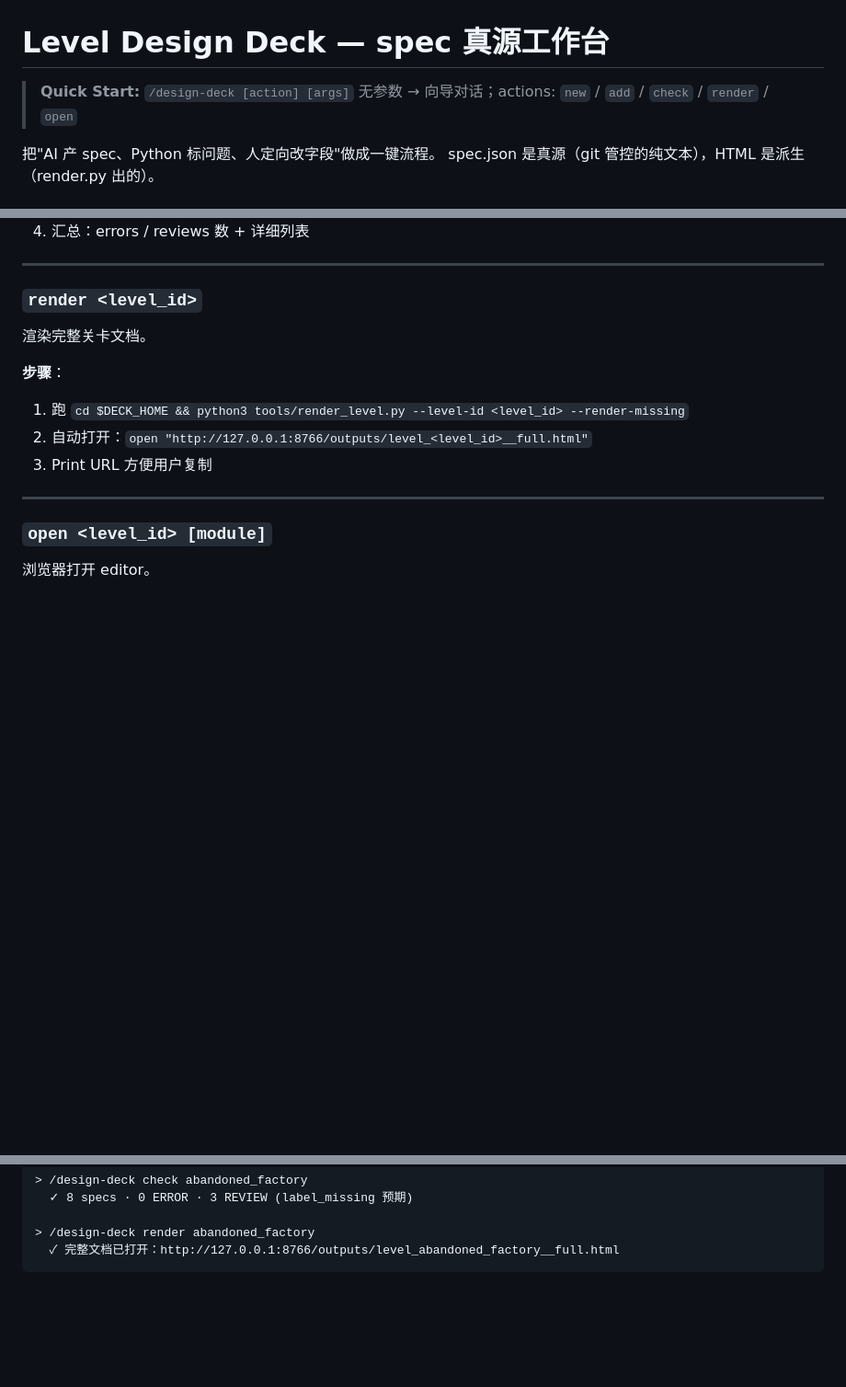
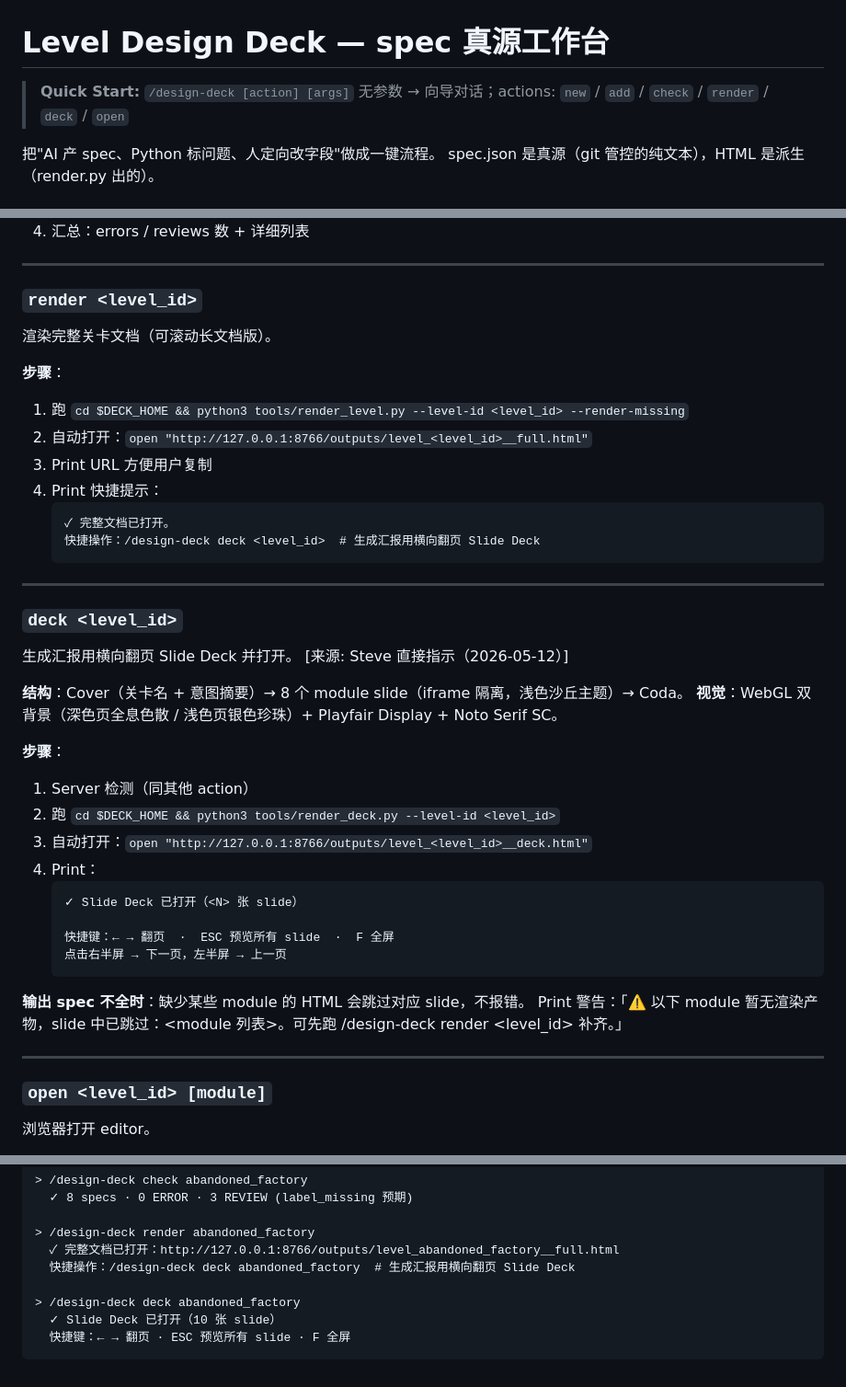
Before and after one commit to huoshangou/level-design-deck, a Markdown page: cc-skills/design-deck.md, 3 parts joined by grey strips. Shown at 92% size. Rendered like a GitHub page; blank space fills up the shorter version.

Commit message:
feat(skill): 加 deck action + render 快捷提示
- /design-deck deck <level_id>: 生成并打开汇报用 Slide Deck
- /design-deck render 完成后 print 快捷提示引导生成 deck
- 流程示例加 deck 用法
- skill 版本 0.2.0 → 0.3.0

Co-Authored-By: Claude Opus 4.7 (1M context) <noreply@anthropic.com>

````diff
--- a/cc-skills/design-deck.md
+++ b/cc-skills/design-deck.md
@@ -3,6 +3,6 @@
 
 > **Quick Start:** `/design-deck [action] [args]`
-> 无参数 → 向导对话；actions: `new` / `add` / `check` / `render` / `open`
+> 无参数 → 向导对话；actions: `new` / `add` / `check` / `render` / `deck` / `open`
 
 把"AI 产 spec、Python 标问题、人定向改字段"做成一键流程。
 spec.json 是真源（git 管控的纯文本），HTML 是派生（render.py 出的）。
@@ -168,12 +168,42 @@ level_overview → spatial_layout → bubble_diagram → atmosphere_ref
 
 ### `render <level_id>`
 
-渲染完整关卡文档。
+渲染完整关卡文档（可滚动长文档版）。
 
 **步骤**：
 1. 跑 `cd $DECK_HOME && python3 tools/render_level.py --level-id <level_id> --render-missing`
 2. 自动打开：`open "http://127.0.0.1:8766/outputs/level_<level_id>__full.html"`
 3. Print URL 方便用户复制
+4. Print 快捷提示：
+   ```
+   ✓ 完整文档已打开。
+   快捷操作：/design-deck deck <level_id>  # 生成汇报用横向翻页 Slide Deck
+   ```
+
+---
+
+### `deck <level_id>`
+
+生成汇报用横向翻页 Slide Deck 并打开。
+[来源: Steve 直接指示（2026-05-12）]
+
+**结构**：Cover（关卡名 + 意图摘要）→ 8 个 module slide（iframe 隔离，浅色沙丘主题）→ Coda。
+**视觉**：WebGL 双背景（深色页全息色散 / 浅色页银色珍珠）+ Playfair Display + Noto Serif SC。
+
+**步骤**：
+1. Server 检测（同其他 action）
+2. 跑 `cd $DECK_HOME && python3 tools/render_deck.py --level-id <level_id>`
+3. 自动打开：`open "http://127.0.0.1:8766/outputs/level_<level_id>__deck.html"`
+4. Print：
+   ```
+   ✓ Slide Deck 已打开（<N> 张 slide）
+
+   快捷键：← → 翻页  ·  ESC 预览所有 slide  ·  F 全屏
+   点击右半屏 → 下一页，左半屏 → 上一页
+   ```
+
+**输出 spec 不全时**：缺少某些 module 的 HTML 会跳过对应 slide，不报错。
+Print 警告：「⚠️ 以下 module 暂无渲染产物，slide 中已跳过：<module 列表>。可先跑 /design-deck render <level_id> 补齐。」
 
 ---
 
@@ -253,4 +283,9 @@ export LEVEL_DESIGN_DECK_HOME=/path/to/your/level-design-deck
 
 > /design-deck render abandoned_factory
   ✓ 完整文档已打开：http://127.0.0.1:8766/outputs/level_abandoned_factory__full.html
+  快捷操作：/design-deck deck abandoned_factory  # 生成汇报用横向翻页 Slide Deck
+
+> /design-deck deck abandoned_factory
+  ✓ Slide Deck 已打开（10 张 slide）
+  快捷键：← → 翻页 · ESC 预览所有 slide · F 全屏
 ```
````
Also changed, not shown: other parts of cc-skills/design-deck.md (+1 -1 lines).
